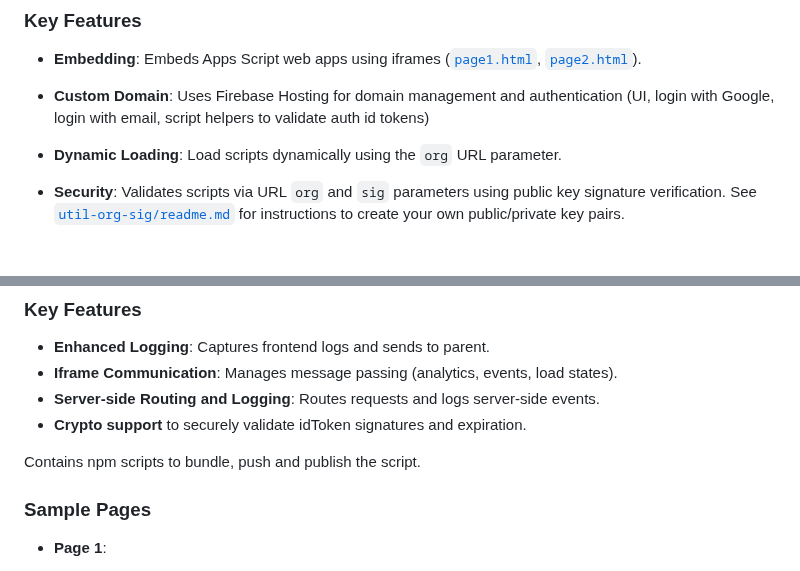
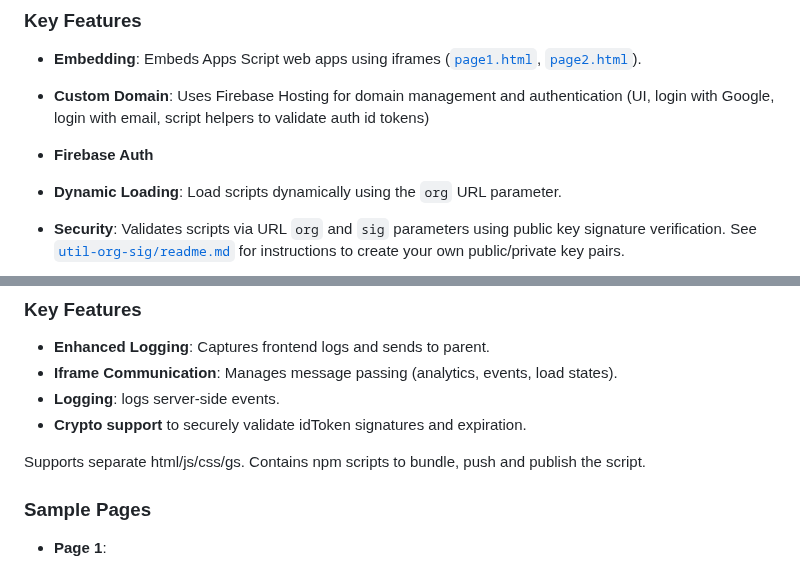
Before and after one commit to zmandel/demosite_appscript, a Markdown page: readme.md, 2 parts joined by grey strips. Rendered like a GitHub page; blank space fills up the shorter version.

```diff
--- a/readme.md
+++ b/readme.md
@@ -50,6 +50,7 @@ NOTE: The demo websites do not have a public login. You can try login features o
 ### Key Features
 * **Embedding**: Embeds Apps Script web apps using iframes ([`page1.html`](website/src/page1.html), [`page2.html`](website/src/page2.html)).
 * **Custom Domain**: Uses Firebase Hosting for domain management and authentication (UI, login with Google, login with email, script helpers to validate auth id tokens)
+* **Firebase Auth**
 * **Dynamic Loading**: Load scripts dynamically using the `org` URL parameter.
 * **Security**: Validates scripts via URL `org` and `sig` parameters using public key signature verification. See [`util-org-sig/readme.md`](util-org-sig/readme.md) for instructions to create your own public/private key pairs.
 
@@ -87,10 +88,10 @@ To use cloud logging for the frontend, use the firebase function in website/func
 
 * **Enhanced Logging**: Captures frontend logs and sends to parent.
 * **Iframe Communication**: Manages message passing (analytics, events, load states).
-* **Server-side Routing and Logging**: Routes requests and logs server-side events.
+* **Logging**: logs server-side events.
 * **Crypto support** to securely validate idToken signatures and expiration.
 
-Contains npm scripts to bundle, push and publish the script.
+Supports separate html/js/css/gs. Contains npm scripts to bundle, push and publish the script.
 
 ### Sample Pages
 
```
